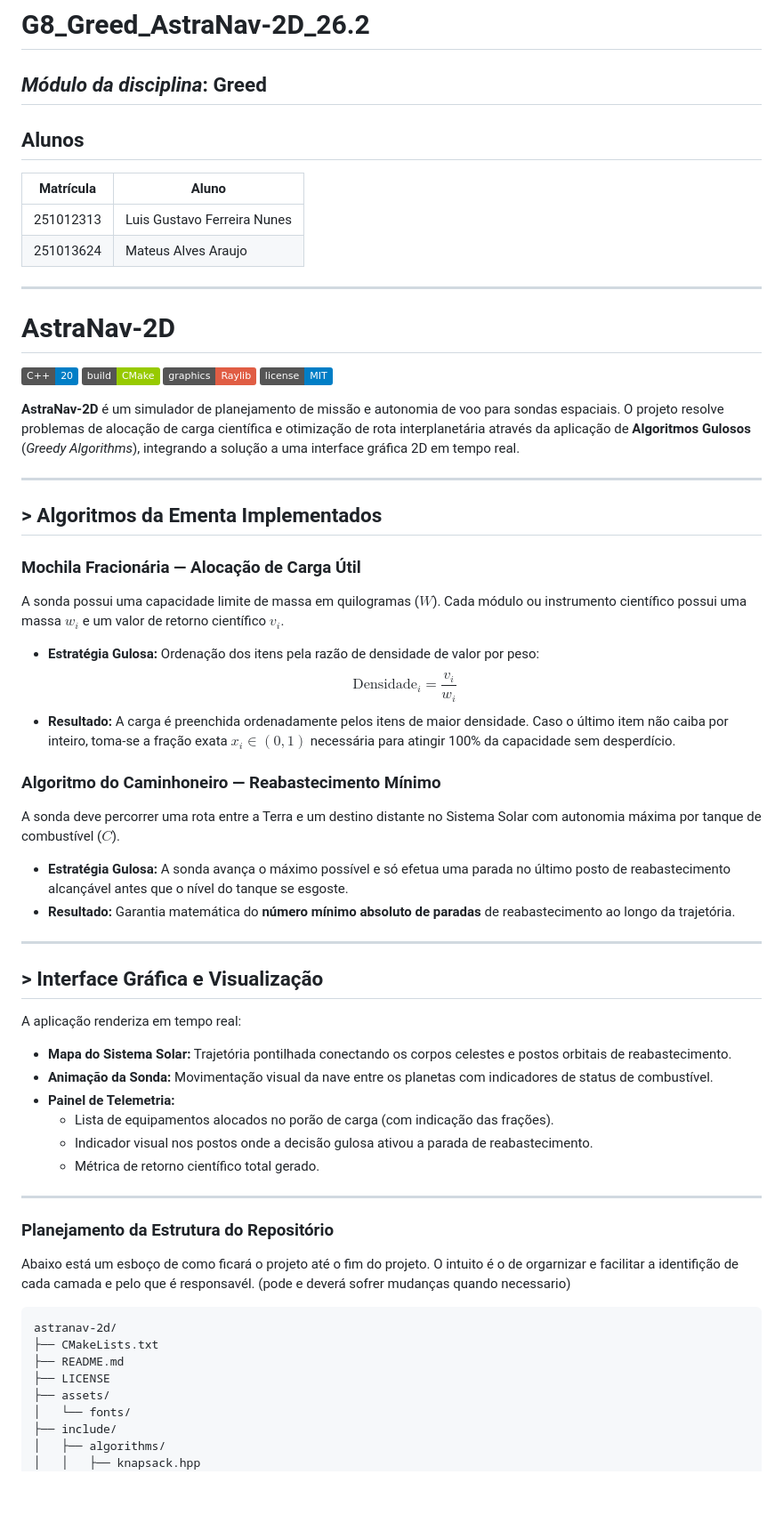
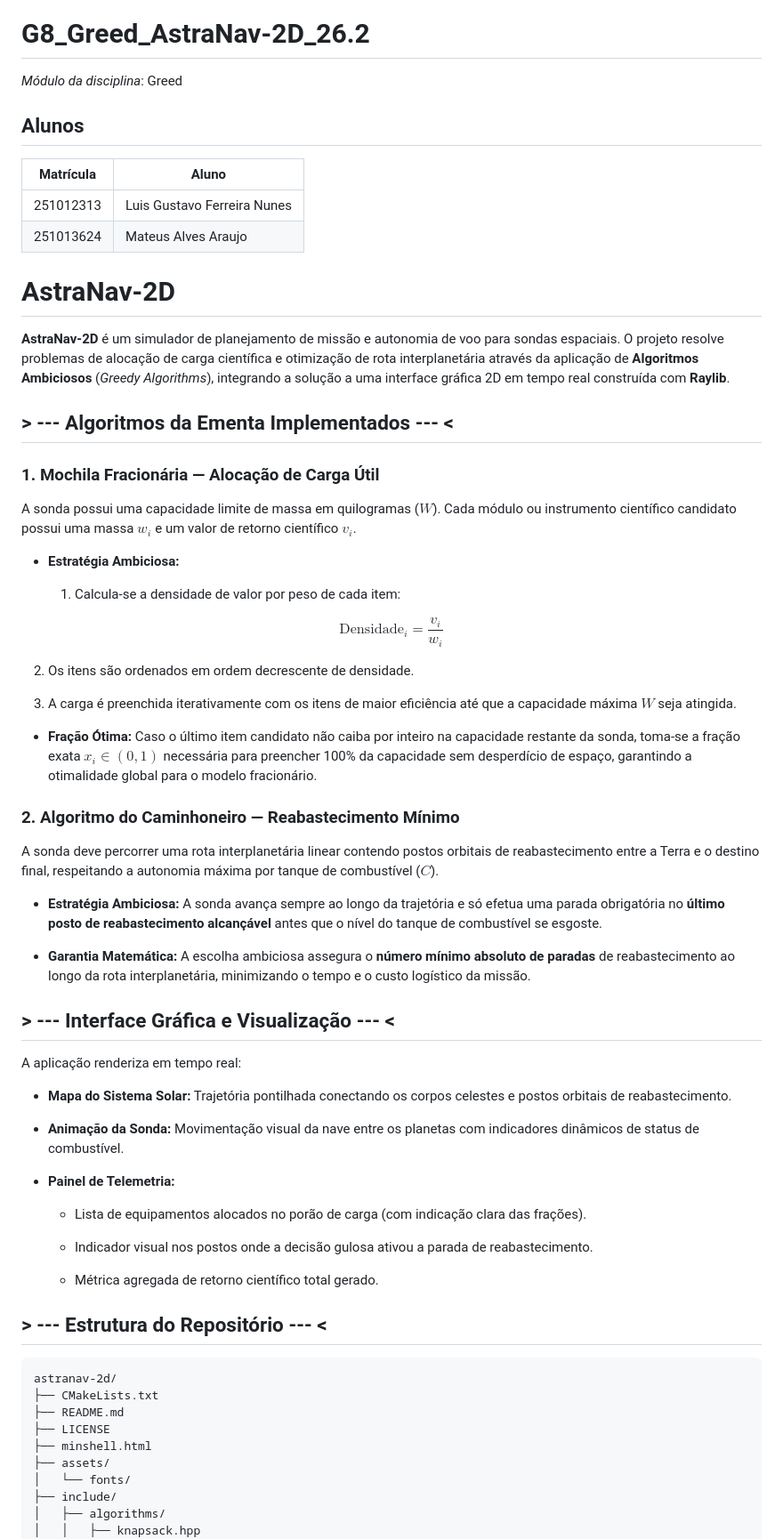
Before and after one commit to projeto-de-algoritmos-2026/G8_Greed_AstraNav-2D_26.2, a Markdown page: README.md, the part around one of its changes. Shown at 89% size. GitHub-like rendering; badges without logos; blank space fills up the shorter version.

````diff
--- a/README.md
+++ b/README.md
@@ -1,63 +1,69 @@
 # G8_Greed_AstraNav-2D_26.2
 
 *Módulo da disciplina*: Greed
----
+
 ## Alunos
-| Matrícula | Aluno |
-|---|---|
+| **Matrícula** | **Aluno** |
+| --- | --- |
 | 251012313 | Luis Gustavo Ferreira Nunes |
-| 251013624  | Mateus Alves Araujo |
----
+| 251013624 | Mateus Alves Araujo |
 
 # AstraNav-2D
 
-![C++20](https://img.shields.io/badge/C%2B%2B-20-blue.svg)
-![Build](https://img.shields.io/badge/build-CMake-green.svg)
-![Graphics](https://img.shields.io/badge/graphics-Raylib-red.svg)
-![License](https://img.shields.io/badge/license-MIT-blue.svg)
+**AstraNav-2D** é um simulador de planejamento de missão e autonomia de voo para sondas espaciais. O projeto resolve problemas de alocação de carga científica e otimização de rota interplanetária através da aplicação de **Algoritmos Ambiciosos** (*Greedy Algorithms*), integrando a solução a uma interface gráfica 2D em tempo real construída com **Raylib**.
 
-**AstraNav-2D** é um simulador de planejamento de missão e autonomia de voo para sondas espaciais. O projeto resolve problemas de alocação de carga científica e otimização de rota interplanetária através da aplicação de **Algoritmos Gulosos** (*Greedy Algorithms*), integrando a solução a uma interface gráfica 2D em tempo real.
+## > --- Algoritmos da Ementa Implementados --- <
 
----
+### 1. Mochila Fracionária — Alocação de Carga Útil
 
-## > Algoritmos da Ementa Implementados
+A sonda possui uma capacidade limite de massa em quilogramas ($W$). Cada módulo ou instrumento científico candidato possui uma massa $w_i$ e um valor de retorno científico $v_i$.
 
-### Mochila Fracionária — Alocação de Carga Útil
-A sonda possui uma capacidade limite de massa em quilogramas ($W$). Cada módulo ou instrumento científico possui uma massa $w_i$ e um valor de retorno científico $v_i$.
-- **Estratégia Gulosa:** Ordenação dos itens pela razão de densidade de valor por peso:
-  $$\text{Densidade}_i = \frac{v_i}{w_i}$$
-- **Resultado:** A carga é preenchida ordenadamente pelos itens de maior densidade. Caso o último item não caiba por inteiro, toma-se a fração exata $x_i \in (0, 1)$ necessária para atingir 100% da capacidade sem desperdício.
+* **Estratégia Ambiciosa:**
 
-### Algoritmo do Caminhoneiro — Reabastecimento Mínimo
-A sonda deve percorrer uma rota entre a Terra e um destino distante no Sistema Solar com autonomia máxima por tanque de combustível ($C$).
-- **Estratégia Gulosa:** A sonda avança o máximo possível e só efetua uma parada no último posto de reabastecimento alcançável antes que o nível do tanque se esgoste.
-- **Resultado:** Garantia matemática do **número mínimo absoluto de paradas** de reabastecimento ao longo da trajetória.
+  1. Calcula-se a densidade de valor por peso de cada item:
 
----
+$$
+\text{Densidade}_i = \frac{v_i}{w_i}
+$$
 
-## > Interface Gráfica e Visualização
+2. Os itens são ordenados em ordem decrescente de densidade.
+
+3. A carga é preenchida iterativamente com os itens de maior eficiência até que a capacidade máxima $W$ seja atingida.
+
+* **Fração Ótima:** Caso o último item candidato não caiba por inteiro na capacidade restante da sonda, toma-se a fração exata $x_i \in (0, 1)$ necessária para preencher 100% da capacidade sem desperdício de espaço, garantindo a otimalidade global para o modelo fracionário.
+
+### 2. Algoritmo do Caminhoneiro — Reabastecimento Mínimo
+
+A sonda deve percorrer uma rota interplanetária linear contendo postos orbitais de reabastecimento entre a Terra e o destino final, respeitando a autonomia máxima por tanque de combustível ($C$).
+
+* **Estratégia Ambiciosa:** A sonda avança sempre ao longo da trajetória e só efetua uma parada obrigatória no **último posto de reabastecimento alcançável** antes que o nível do tanque de combustível se esgoste.
+
+* **Garantia Matemática:** A escolha ambiciosa assegura o **número mínimo absoluto de paradas** de reabastecimento ao longo da rota interplanetária, minimizando o tempo e o custo logístico da missão.
+
+## > --- Interface Gráfica e Visualização --- <
 
 A aplicação renderiza em tempo real:
-- **Mapa do Sistema Solar:** Trajetória pontilhada conectando os corpos celestes e postos orbitais de reabastecimento.
-- **Animação da Sonda:** Movimentação visual da nave entre os planetas com indicadores de status de combustível.
-- **Painel de Telemetria:**
-  - Lista de equipamentos alocados no porão de carga (com indicação das frações).
-  - Indicador visual nos postos onde a decisão gulosa ativou a parada de reabastecimento.
-  - Métrica de retorno científico total gerado.
 
----
+* **Mapa do Sistema Solar:** Trajetória pontilhada conectando os corpos celestes e postos orbitais de reabastecimento.
 
+* **Animação da Sonda:** Movimentação visual da nave entre os planetas com indicadores dinâmicos de status de combustível.
 
-### Planejamento da Estrutura do Repositório
+* **Painel de Telemetria:**
 
-Abaixo está um esboço de como ficará o projeto até o fim do projeto. O intuito é o de orgarnizar e facilitar a identifição de cada camada e pelo que é responsavél.
-(pode e deverá sofrer mudanças quando necessario)
+  * Lista de equipamentos alocados no porão de carga (com indicação clara das frações).
 
-```text
+  * Indicador visual nos postos onde a decisão gulosa ativou a parada de reabastecimento.
+
+  * Métrica agregada de retorno científico total gerado.
+
+## > --- Estrutura do Repositório --- <
+
+```
 astranav-2d/
 ├── CMakeLists.txt
 ├── README.md
 ├── LICENSE
+├── minshell.html
 ├── assets/
 │   └── fonts/
 ├── include/
````
Also changed, not shown: other parts of README.md (+57 -21 lines).
